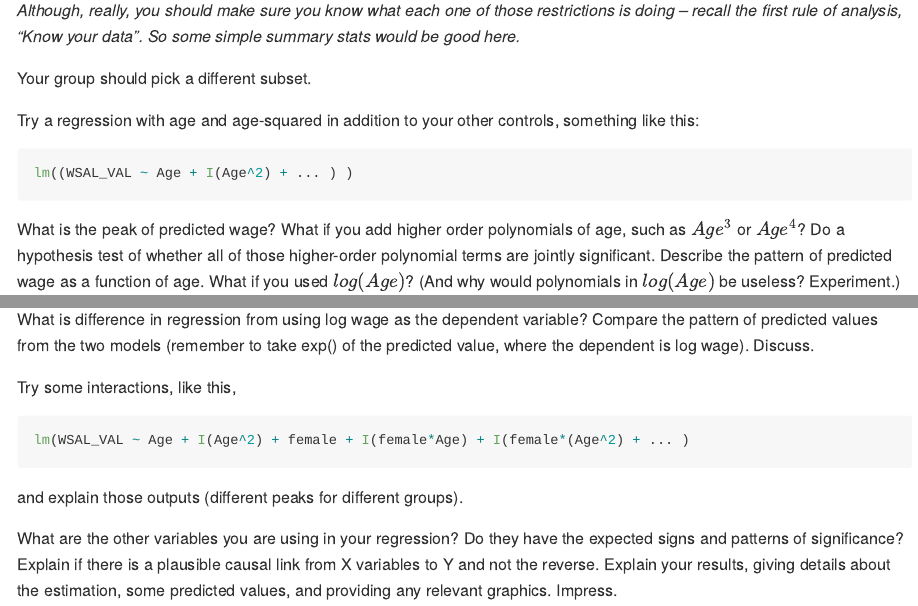
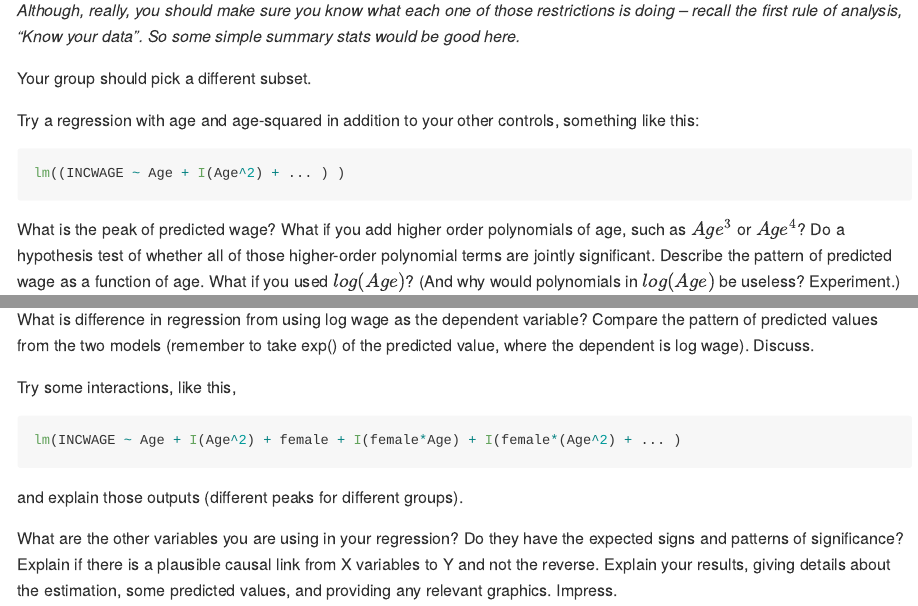
Before and after one commit to kevinrfoster/ecob2000_lab5, an R Markdown document (lab5.Rmd): the page in a window 1100 px wide, from 720 px down, and a second part further down, joined at a grey line. Rendered offline with R 4.5, knitr and Pandoc, with nearby package versions; long lines of code are wrapped.

Commit message:
Add files via upload

````diff
--- a/lab5.Rmd
+++ b/lab5.Rmd
@@ -30,7 +30,7 @@ Your group should pick a different subset.
 Try a regression with age and age-squared in addition to your other controls, something like this:
 
 ```{r eval=FALSE}
-lm((WSAL_VAL ~ Age + I(Age^2) + ... ) )
+lm((INCWAGE ~ Age + I(Age^2) + ... ) )
 
 ```
 
@@ -46,7 +46,7 @@ What is difference in regression from using log wage as the dependent variable?
 
 Try some interactions, like this,
 ```{r eval=FALSE}
-lm(WSAL_VAL ~ Age + I(Age^2) + female + I(female*Age) + I(female*(Age^2) + ... )
+lm(INCWAGE ~ Age + I(Age^2) + female + I(female*Age) + I(female*(Age^2) + ... )
 ```
 and explain those outputs (different peaks for different groups).
 
````
Also changed, not shown: README.md.
